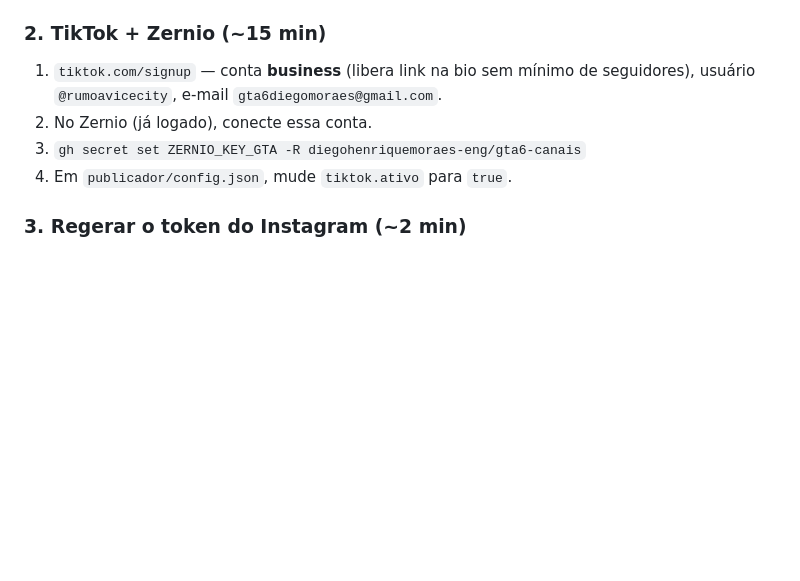
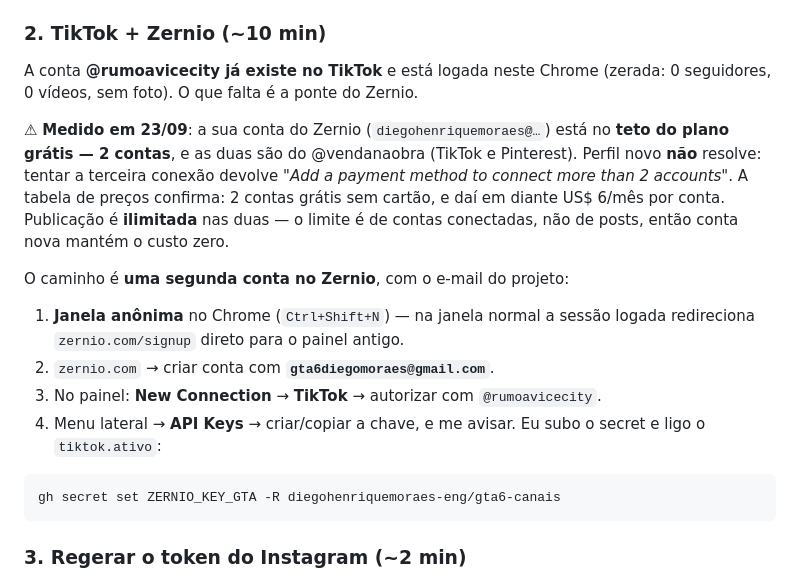
Before and after one commit to diegohenriquemoraes-eng/gta6-canais, a Markdown page: PENDENCIAS-DIEGO.md, the part around the change. GitHub-like rendering; blank space fills up the shorter version.

Commit message:
PENDENCIAS: Zernio tem teto de 2 contas gratis; o TikTok precisa de conta nova la
Co-Authored-By: Claude Opus 5 <noreply@anthropic.com>

````diff
--- a/PENDENCIAS-DIEGO.md
+++ b/PENDENCIAS-DIEGO.md
@@ -70,13 +70,31 @@ pendência.
   `https://s.shopee.com.br/9KiFc9wYfG`
   (chaveiro mini capa de PS5 GTA 6, Sub_id `igbio`).
 
-### 2. TikTok + Zernio (~15 min)
+### 2. TikTok + Zernio (~10 min)
 
-1. `tiktok.com/signup` — conta **business** (libera link na bio sem mínimo de
-   seguidores), usuário `@rumoavicecity`, e-mail `gta6diegomoraes@gmail.com`.
-2. No Zernio (já logado), conecte essa conta.
-3. `gh secret set ZERNIO_KEY_GTA -R diegohenriquemoraes-eng/gta6-canais`
-4. Em `publicador/config.json`, mude `tiktok.ativo` para `true`.
+A conta **@rumoavicecity já existe no TikTok** e está logada neste Chrome
+(zerada: 0 seguidores, 0 vídeos, sem foto). O que falta é a ponte do Zernio.
+
+⚠ **Medido em 23/09**: a sua conta do Zernio (`diegohenriquemoraes@…`) está no
+**teto do plano grátis — 2 contas**, e as duas são do @vendanaobra (TikTok e
+Pinterest). Perfil novo **não** resolve: tentar a terceira conexão devolve
+*"Add a payment method to connect more than 2 accounts"*. A tabela de preços
+confirma: 2 contas grátis sem cartão, e daí em diante US$ 6/mês por conta.
+Publicação é **ilimitada** nas duas — o limite é de contas conectadas, não de
+posts, então conta nova mantém o custo zero.
+
+O caminho é **uma segunda conta no Zernio**, com o e-mail do projeto:
+
+1. **Janela anônima** no Chrome (`Ctrl+Shift+N`) — na janela normal a sessão
+   logada redireciona `zernio.com/signup` direto para o painel antigo.
+2. `zernio.com` → criar conta com **`gta6diegomoraes@gmail.com`**.
+3. No painel: **New Connection** → **TikTok** → autorizar com `@rumoavicecity`.
+4. Menu lateral → **API Keys** → criar/copiar a chave, e me avisar. Eu subo o
+   secret e ligo o `tiktok.ativo`:
+
+```bash
+gh secret set ZERNIO_KEY_GTA -R diegohenriquemoraes-eng/gta6-canais
+```
 
 ### 3. Regerar o token do Instagram (~2 min)
 
````
